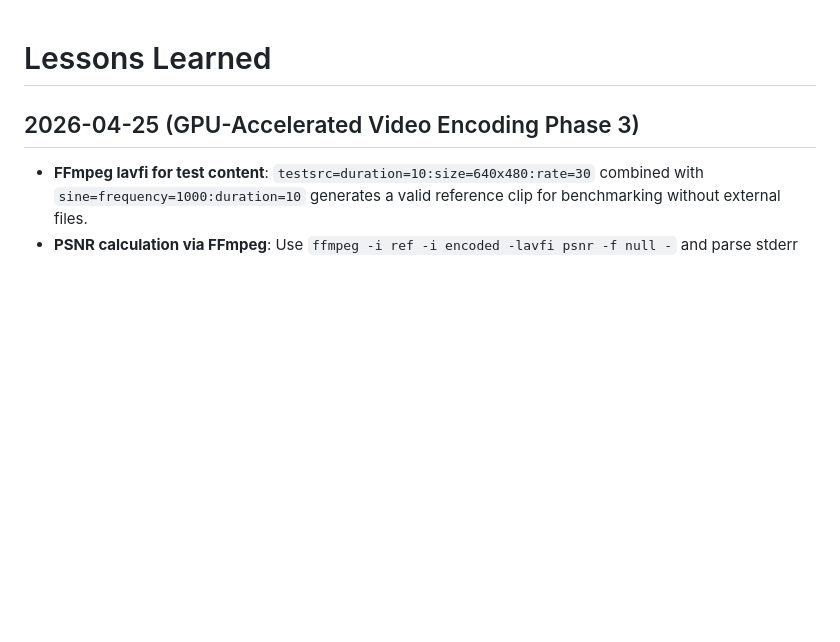
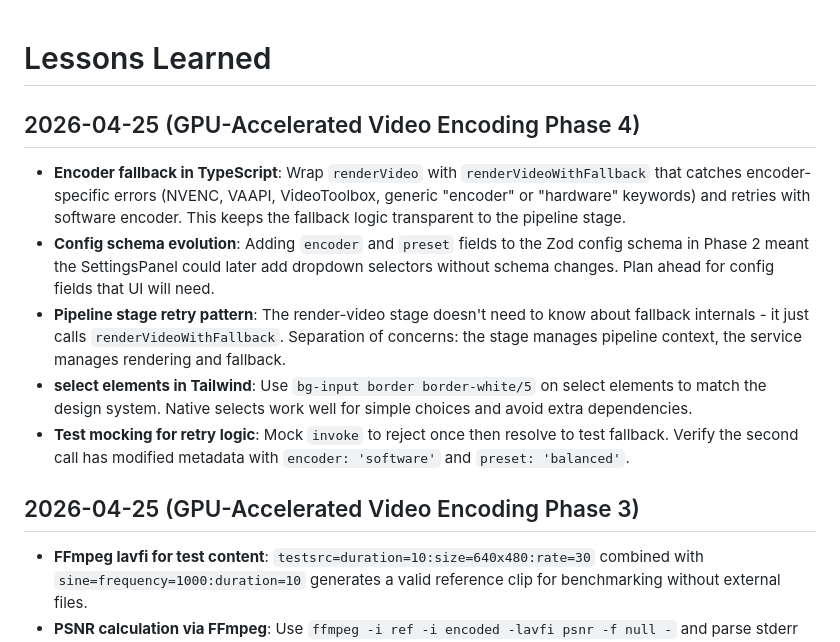
Before and after one commit to bodangren/movie-clips, a Markdown page: conductor/lessons-learned.md, the part around the change. Drawn GitHub-style; blank space fills up the shorter version.

```diff
--- a/conductor/lessons-learned.md
+++ b/conductor/lessons-learned.md
@@ -1,4 +1,12 @@
 # Lessons Learned
+
+## 2026-04-25 (GPU-Accelerated Video Encoding Phase 4)
+
+- **Encoder fallback in TypeScript**: Wrap `renderVideo` with `renderVideoWithFallback` that catches encoder-specific errors (NVENC, VAAPI, VideoToolbox, generic "encoder" or "hardware" keywords) and retries with software encoder. This keeps the fallback logic transparent to the pipeline stage.
+- **Config schema evolution**: Adding `encoder` and `preset` fields to the Zod config schema in Phase 2 meant the SettingsPanel could later add dropdown selectors without schema changes. Plan ahead for config fields that UI will need.
+- **Pipeline stage retry pattern**: The render-video stage doesn't need to know about fallback internals - it just calls `renderVideoWithFallback`. Separation of concerns: the stage manages pipeline context, the service manages rendering and fallback.
+- **select elements in Tailwind**: Use `bg-input border border-white/5` on select elements to match the design system. Native selects work well for simple choices and avoid extra dependencies.
+- **Test mocking for retry logic**: Mock `invoke` to reject once then resolve to test fallback. Verify the second call has modified metadata with `encoder: 'software'` and `preset: 'balanced'`.
 
 ## 2026-04-25 (GPU-Accelerated Video Encoding Phase 3)
 
```
Also changed, not shown: conductor/tech-debt.md (+5 -0 lines), conductor/tracks.md (+2 -2 lines).
